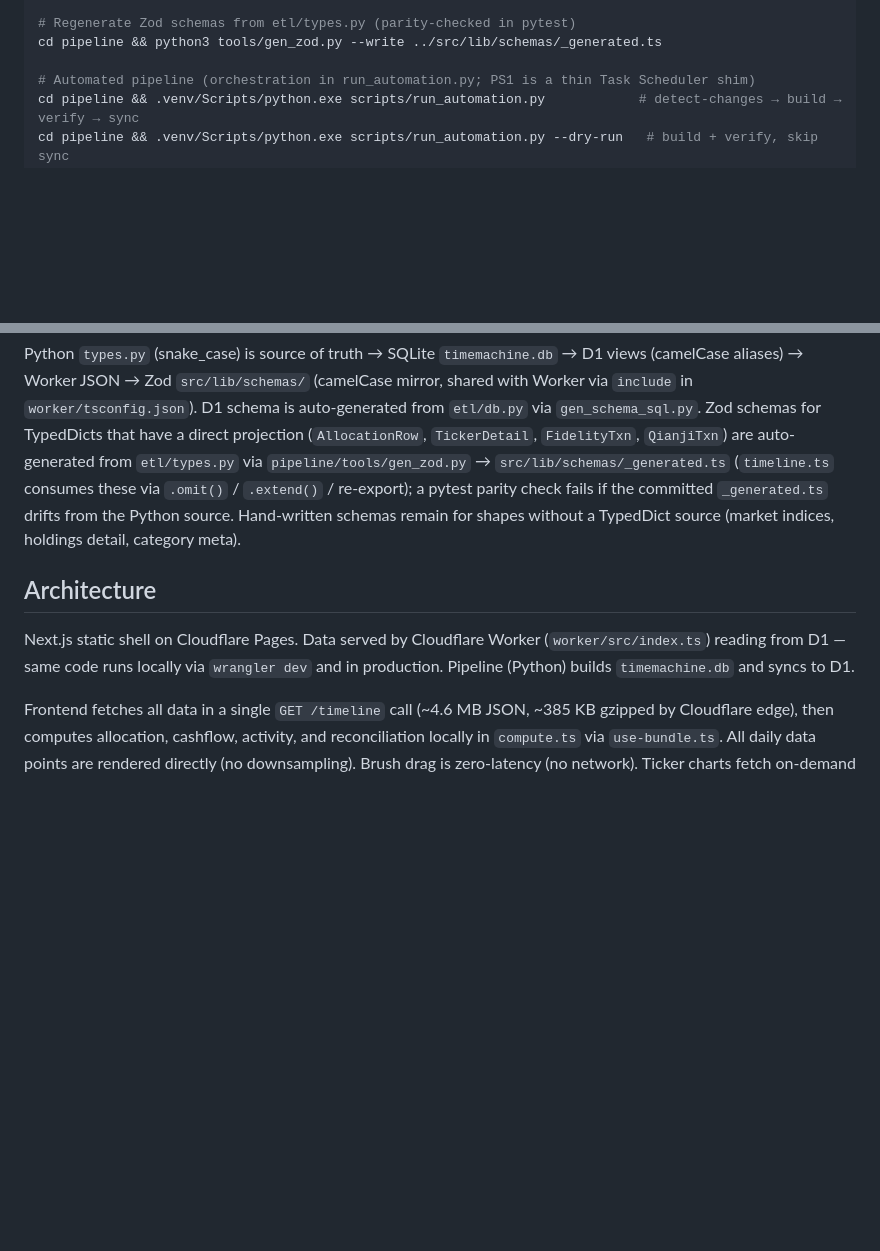
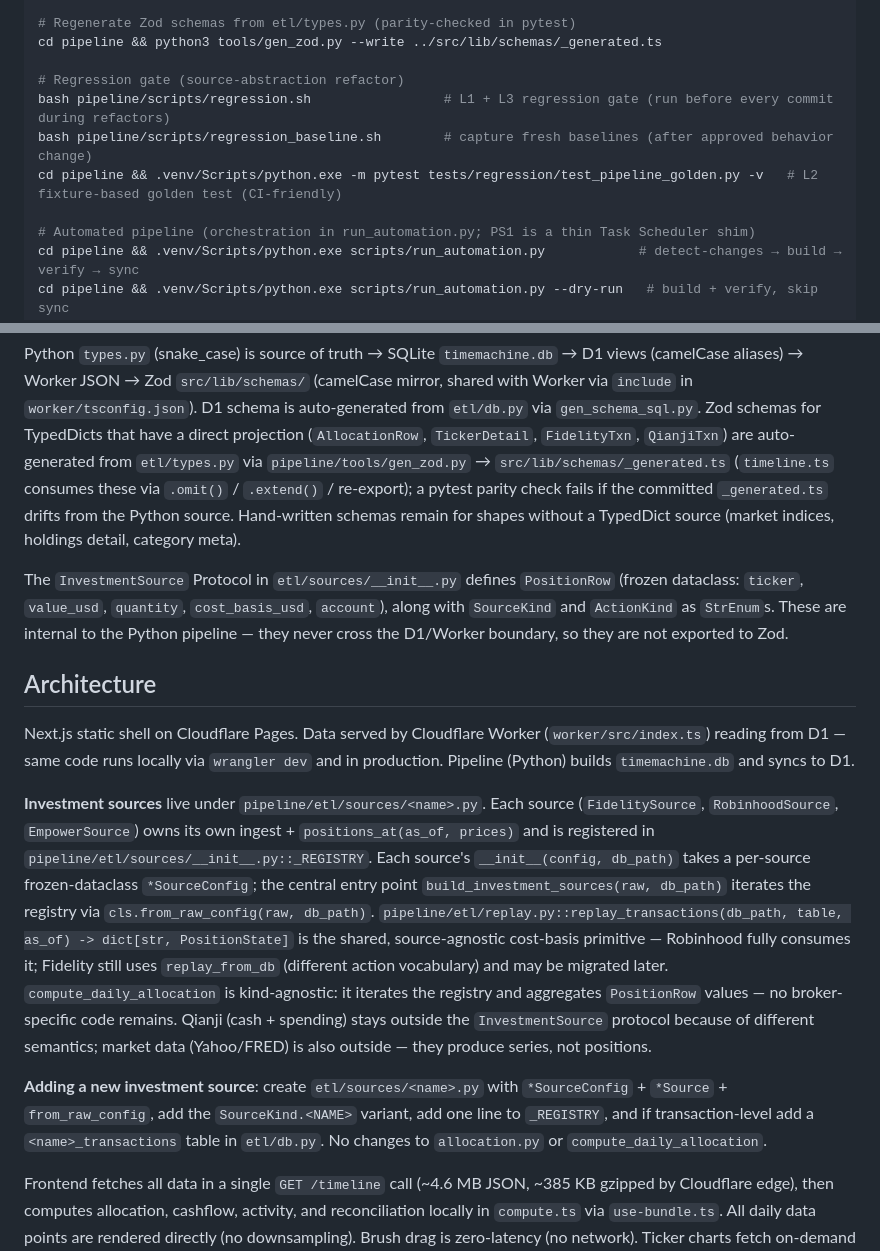
Before and after one commit to Guoyuer/portal, a Markdown page: CLAUDE.md, 2 parts joined by grey strips. Rendered like a GitHub page; blank space fills up the shorter version.

Commit message:
docs(claude): update architecture + commands for source abstraction refactor
Co-Authored-By: Claude Opus 4.6 (1M context) <noreply@anthropic.com>

```diff
--- a/CLAUDE.md
+++ b/CLAUDE.md
@@ -33,6 +33,11 @@ cd pipeline && python3 scripts/sync_to_d1.py --local # push to local D1
 # Regenerate Zod schemas from etl/types.py (parity-checked in pytest)
 cd pipeline && python3 tools/gen_zod.py --write ../src/lib/schemas/_generated.ts
 
+# Regression gate (source-abstraction refactor)
+bash pipeline/scripts/regression.sh                 # L1 + L3 regression gate (run before every commit during refactors)
+bash pipeline/scripts/regression_baseline.sh        # capture fresh baselines (after approved behavior change)
+cd pipeline && .venv/Scripts/python.exe -m pytest tests/regression/test_pipeline_golden.py -v   # L2 fixture-based golden test (CI-friendly)
+
 # Automated pipeline (orchestration in run_automation.py; PS1 is a thin Task Scheduler shim)
 cd pipeline && .venv/Scripts/python.exe scripts/run_automation.py            # detect-changes → build → verify → sync
 cd pipeline && .venv/Scripts/python.exe scripts/run_automation.py --dry-run   # build + verify, skip sync
@@ -65,9 +70,15 @@ npx wrangler pages deploy out --project-name=portal --commit-dirty=true
 
 Python `types.py` (snake_case) is source of truth → SQLite `timemachine.db` → D1 views (camelCase aliases) → Worker JSON → Zod `src/lib/schemas/` (camelCase mirror, shared with Worker via `include` in `worker/tsconfig.json`). D1 schema is auto-generated from `etl/db.py` via `gen_schema_sql.py`. Zod schemas for TypedDicts that have a direct projection (`AllocationRow`, `TickerDetail`, `FidelityTxn`, `QianjiTxn`) are auto-generated from `etl/types.py` via `pipeline/tools/gen_zod.py` → `src/lib/schemas/_generated.ts` (`timeline.ts` consumes these via `.omit()` / `.extend()` / re-export); a pytest parity check fails if the committed `_generated.ts` drifts from the Python source. Hand-written schemas remain for shapes without a TypedDict source (market indices, holdings detail, category meta).
 
+The `InvestmentSource` Protocol in `etl/sources/__init__.py` defines `PositionRow` (frozen dataclass: `ticker`, `value_usd`, `quantity`, `cost_basis_usd`, `account`), along with `SourceKind` and `ActionKind` as `StrEnum`s. These are internal to the Python pipeline — they never cross the D1/Worker boundary, so they are not exported to Zod.
+
 ## Architecture
 
 Next.js static shell on Cloudflare Pages. Data served by Cloudflare Worker (`worker/src/index.ts`) reading from D1 — same code runs locally via `wrangler dev` and in production. Pipeline (Python) builds `timemachine.db` and syncs to D1.
+
+**Investment sources** live under `pipeline/etl/sources/<name>.py`. Each source (`FidelitySource`, `RobinhoodSource`, `EmpowerSource`) owns its own ingest + `positions_at(as_of, prices)` and is registered in `pipeline/etl/sources/__init__.py::_REGISTRY`. Each source's `__init__(config, db_path)` takes a per-source frozen-dataclass `*SourceConfig`; the central entry point `build_investment_sources(raw, db_path)` iterates the registry via `cls.from_raw_config(raw, db_path)`. `pipeline/etl/replay.py::replay_transactions(db_path, table, as_of) -> dict[str, PositionState]` is the shared, source-agnostic cost-basis primitive — Robinhood fully consumes it; Fidelity still uses `replay_from_db` (different action vocabulary) and may be migrated later. `compute_daily_allocation` is kind-agnostic: it iterates the registry and aggregates `PositionRow` values — no broker-specific code remains. Qianji (cash + spending) stays outside the `InvestmentSource` protocol because of different semantics; market data (Yahoo/FRED) is also outside — they produce series, not positions.
+
+**Adding a new investment source**: create `etl/sources/<name>.py` with `*SourceConfig` + `*Source` + `from_raw_config`, add the `SourceKind.<NAME>` variant, add one line to `_REGISTRY`, and if transaction-level add a `<name>_transactions` table in `etl/db.py`. No changes to `allocation.py` or `compute_daily_allocation`.
 
 Frontend fetches all data in a single `GET /timeline` call (~4.6 MB JSON, ~385 KB gzipped by Cloudflare edge), then computes allocation, cashflow, activity, and reconciliation locally in `compute.ts` via `use-bundle.ts`. All daily data points are rendered directly (no downsampling). Brush drag is zero-latency (no network). Ticker charts fetch on-demand via `GET /prices/:symbol`.
 
```
